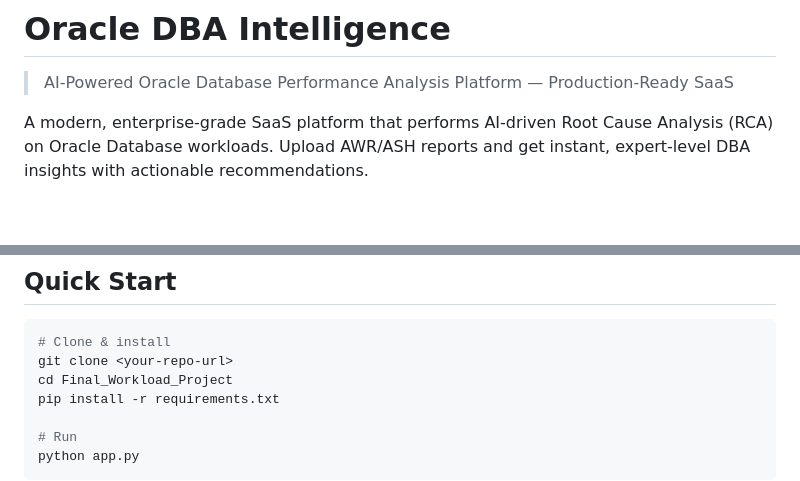
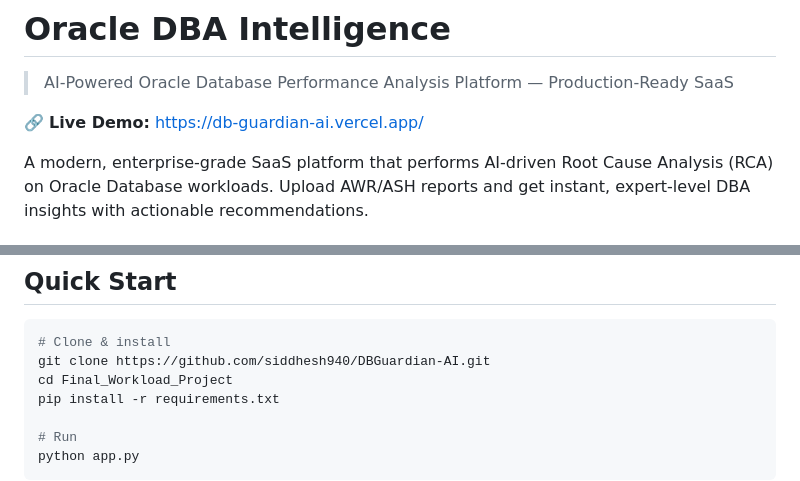
Before and after one commit to siddhesh940/DBGuardian-AI, a Markdown page: README.md, 2 parts joined by grey strips. Drawn GitHub-style; blank space fills up the shorter version.

Commit message:
Add live deployment link to README

````diff
--- a/README.md
+++ b/README.md
@@ -1,6 +1,8 @@
 # Oracle DBA Intelligence
 
 > AI-Powered Oracle Database Performance Analysis Platform — Production-Ready SaaS
+
+🔗 **Live Demo:** [https://db-guardian-ai.vercel.app/](https://db-guardian-ai.vercel.app/)
 
 A modern, enterprise-grade SaaS platform that performs AI-driven Root Cause Analysis (RCA) on Oracle Database workloads. Upload AWR/ASH reports and get instant, expert-level DBA insights with actionable recommendations.
 
@@ -22,7 +24,7 @@ A modern, enterprise-grade SaaS platform that performs AI-driven Root Cause Anal
 
 ```bash
 # Clone & install
-git clone <your-repo-url>
+git clone https://github.com/siddhesh940/DBGuardian-AI.git
 cd Final_Workload_Project
 pip install -r requirements.txt
 
````
